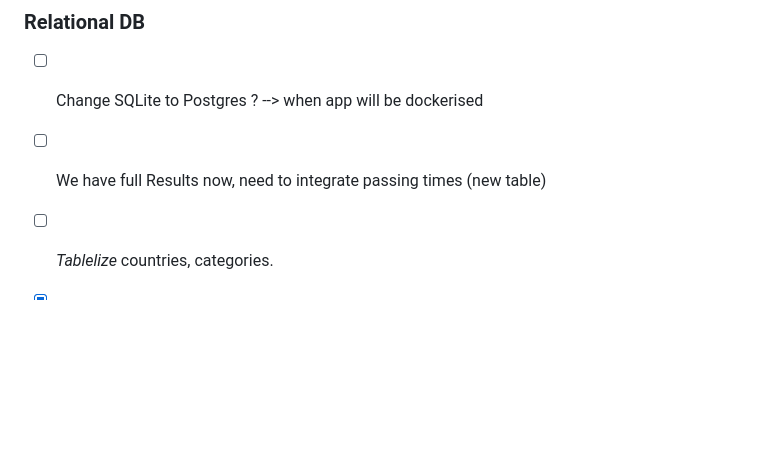
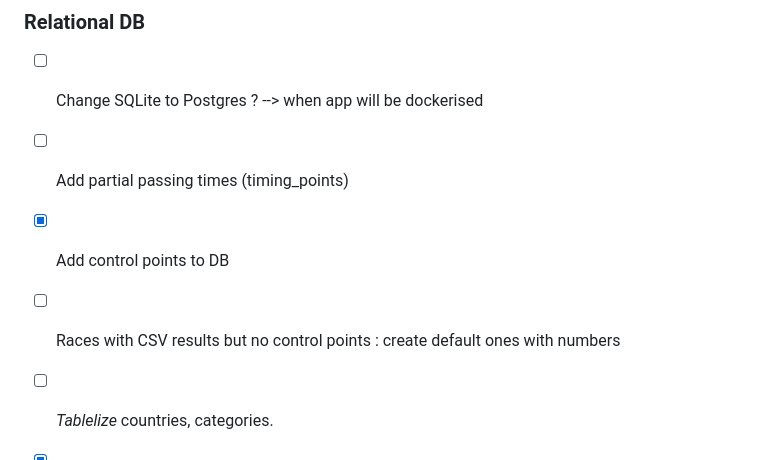
Before and after one commit to Victorivus/MLTrail, a Markdown page: README.md, the part around the change. Rendered like a GitHub page; blank space fills up the shorter version.

```diff
--- a/README.md
+++ b/README.md
@@ -56,7 +56,9 @@ streamlit run front/app.py
 
 ### Relational DB
 - [ ] Change SQLite to Postgres ? --> when app will be dockerised
-- [ ] We have full Results now, need to integrate passing times (new table)
+- [ ] Add partial passing times (timing_points)
+- [X] Add control points to DB
+- [ ] Races with CSV results but no control points : create default ones with numbers
 - [ ] *Tablelize* countries, categories.
 - [X] Add tests.
 - [ ] Add logic to control creation of objects (manage nullable or not fields) --> Seems impossible with old races
```
